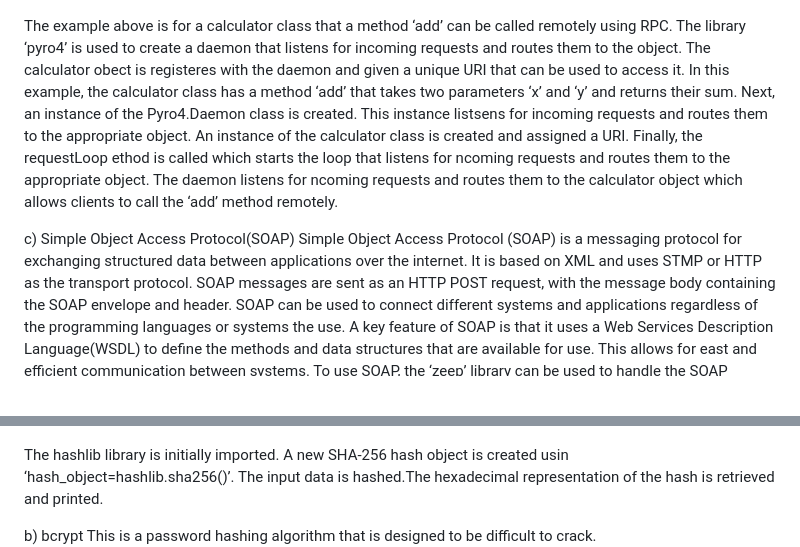
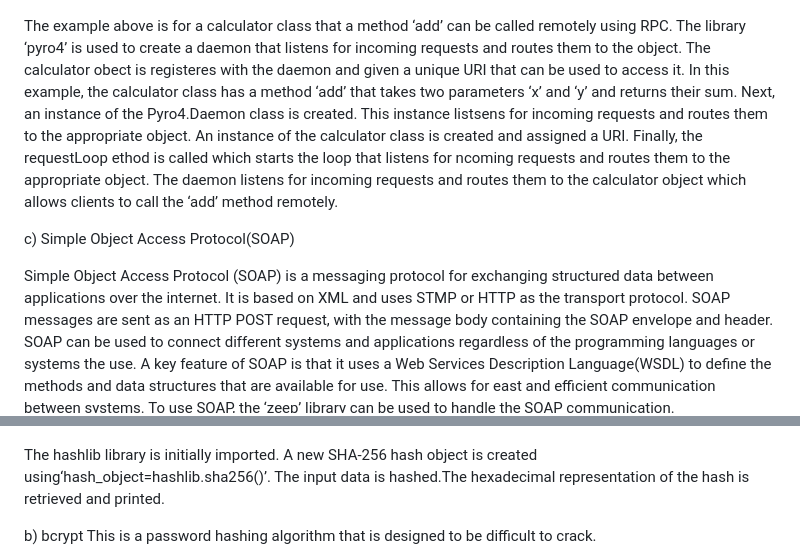
Before and after one commit to NaomiMunyiri/Implementation-Engineer-Interview, a Markdown page: README.md, 2 parts joined by grey strips. GitHub-like rendering; blank space fills up the shorter version.

```diff
--- a/README.md
+++ b/README.md
@@ -15,9 +17,10 @@ b)	Remote Procedure Call(RPC)
 This is a protocol that allows a computer program to make a request to a remote service and receive a response. These protocols are used to build distributed systems and are based on the client-server model. The client makes a request to the server and the server returns a response. The most common protocol is TCP. RPC allows for the integration of different systems and programming languages. It allows for one system to call procedures on another system. It is often used in conjunction with other technologies to provide additional functionalities like load balancing. ‘py404’ library is used to handle the RPC communication.
  ![Alt text](Picture2.png)
 
-The example above is for a calculator class that a method ‘add’ can be called remotely using RPC. The library ‘pyro4’ is used to create a daemon that listens for incoming requests and routes them to the object. The calculator obect is registeres with the daemon and given a unique URI that can be used to access it. In this example, the calculator class has a method ‘add’ that takes two parameters ‘x’ and ‘y’ and returns their sum. Next, an instance of the Pyro4.Daemon class is created. This instance listsens for incoming requests and routes them to the appropriate object. An instance of the calculator class is created and assigned a URI. Finally, the requestLoop ethod is called which starts the loop that listens for ncoming requests and routes them to the appropriate object. The daemon listens for ncoming requests and routes them to the calculator object which allows clients to call the ‘add’ method remotely.
+The example above is for a calculator class that a method ‘add’ can be called remotely using RPC. The library ‘pyro4’ is used to create a daemon that listens for incoming requests and routes them to the object. The calculator obect is registeres with the daemon and given a unique URI that can be used to access it. In this example, the calculator class has a method ‘add’ that takes two parameters ‘x’ and ‘y’ and returns their sum. Next, an instance of the Pyro4.Daemon class is created. This instance listsens for incoming requests and routes them to the appropriate object. An instance of the calculator class is created and assigned a URI. Finally, the requestLoop ethod is called which starts the loop that listens for ncoming requests and routes them to the appropriate object. The daemon listens for incoming requests and routes them to the calculator object which allows clients to call the ‘add’ method remotely.
 
 c)	Simple Object Access Protocol(SOAP)
+
 Simple Object Access Protocol (SOAP) is a messaging protocol for exchanging structured data between applications over the internet. It is based on XML and uses STMP or HTTP as the transport protocol. SOAP messages are sent as an HTTP POST request, with the message body containing the SOAP envelope and header. SOAP can be used to connect different systems and applications regardless of the programming languages or systems the use. A key feature of SOAP is that it uses a Web Services Description Language(WSDL) to define the methods and data structures that are available for use. This allows for east and efficient communication between systems. To use SOAP, the ‘zeep’ library can be used to handle the SOAP communication.
  ![Alt text](Picture3.png)
 
@@ -39,7 +42,7 @@ a)	SHA-256.
 This is a one-way hashing algorithms tha generates a 256-bit hash value from an input. The hashlib library provides and implementation fo SHA-256.
 ![Alt text](Picture4.png)
 
-The hashlib library is initially imported. A new SHA-256 hash object is created usin ‘hash_object=hashlib.sha256()’. The input data is hashed.The hexadecimal representation of the hash is retrieved and printed.
+The hashlib library is initially imported. A new SHA-256 hash object is created using‘hash_object=hashlib.sha256()’. The input data is hashed.The hexadecimal representation of the hash is retrieved and printed.
 
 b)	bcrypt
 This is a password hashing algorithm that is designed to be difficult to crack.
```
Also changed, not shown: other parts of README.md (+2 -0 lines).
